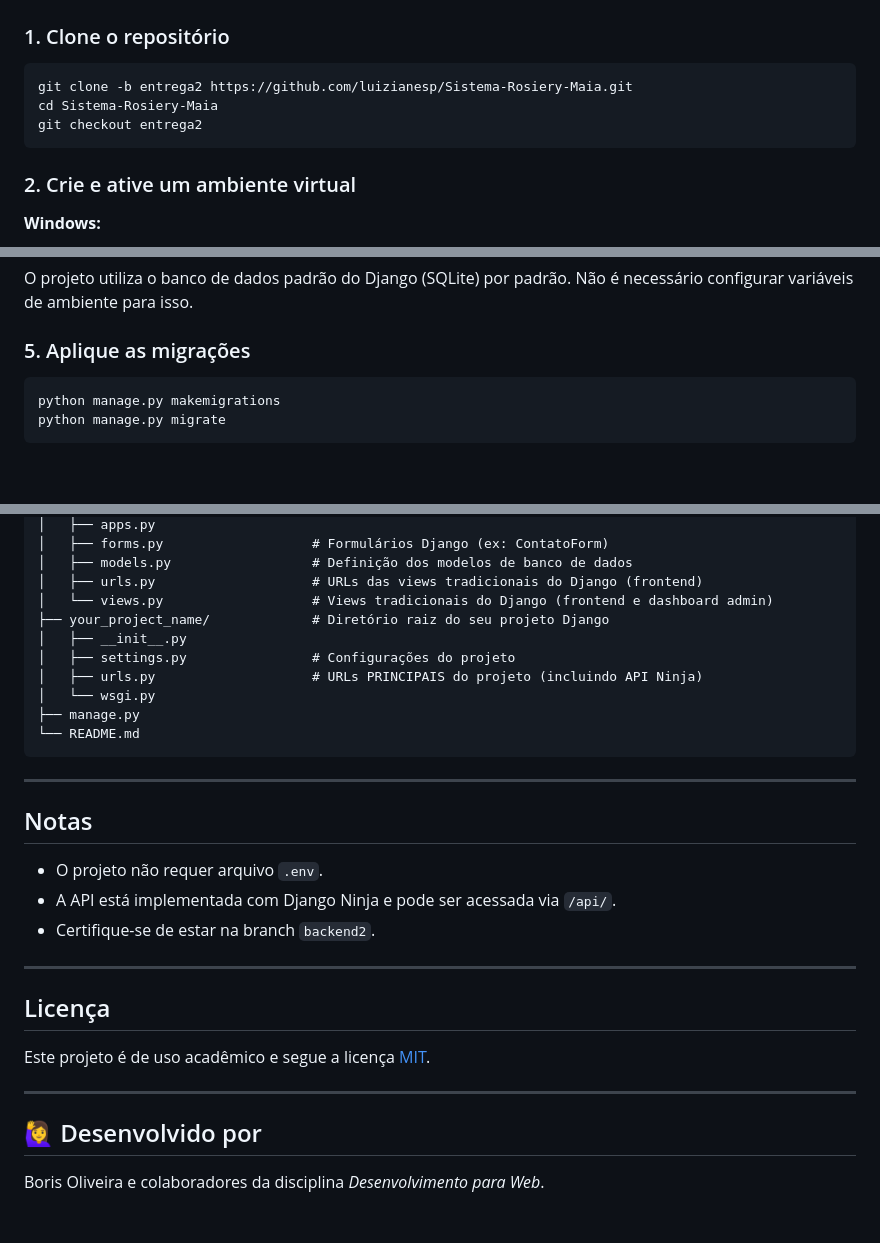
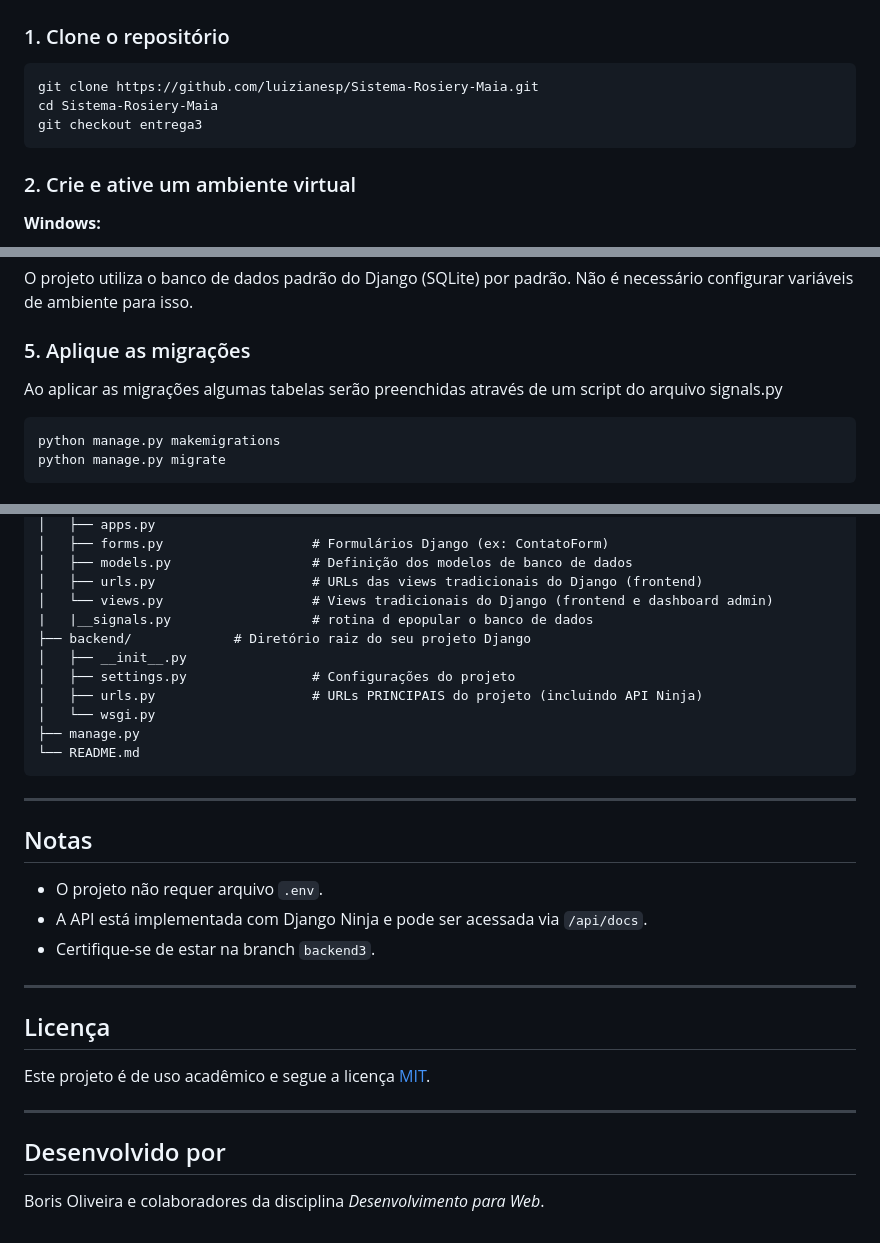
Before and after one commit to luizianesp/Sistema-Rosiery-Maia, a Markdown page: README.md, 3 parts joined by grey strips. Rendered like a GitHub page; blank space fills up the shorter version.

````diff
--- a/README.md
+++ b/README.md
@@ -16,9 +16,9 @@ Este é um sistema web desenvolvido com Django como parte do trabalho final da d
 ### 1. Clone o repositório
 
 ```bash
-git clone -b entrega2 https://github.com/luizianesp/Sistema-Rosiery-Maia.git
+git clone https://github.com/luizianesp/Sistema-Rosiery-Maia.git
 cd Sistema-Rosiery-Maia
-git checkout entrega2
+git checkout entrega3
 ```
 
 ### 2. Crie e ative um ambiente virtual
@@ -48,6 +48,8 @@ pip install -r requirements.txt
 O projeto utiliza o banco de dados padrão do Django (SQLite) por padrão. Não é necessário configurar variáveis de ambiente para isso.
 
 ### 5. Aplique as migrações
+
+Ao aplicar as migrações algumas tabelas serão preenchidas através de um script do arquivo signals.py
 
 ```bash
 python manage.py makemigrations
@@ -107,7 +109,8 @@ python manage.py test
 │   ├── models.py                  # Definição dos modelos de banco de dados
 │   ├── urls.py                    # URLs das views tradicionais do Django (frontend)
 │   └── views.py                   # Views tradicionais do Django (frontend e dashboard admin)
-├── your_project_name/             # Diretório raiz do seu projeto Django
+|   |__signals.py                  # rotina d epopular o banco de dados
+├── backend/             # Diretório raiz do seu projeto Django
 │   ├── __init__.py
 │   ├── settings.py                # Configurações do projeto
 │   ├── urls.py                    # URLs PRINCIPAIS do projeto (incluindo API Ninja)
@@ -121,8 +124,8 @@ python manage.py test
 ##  Notas
 
 - O projeto não requer arquivo `.env`.
-- A API está implementada com Django Ninja e pode ser acessada via `/api/`.
-- Certifique-se de estar na branch `backend2`.
+- A API está implementada com Django Ninja e pode ser acessada via `/api/docs`.
+- Certifique-se de estar na branch `backend3`.
 
 ---
 
@@ -132,6 +135,6 @@ Este projeto é de uso acadêmico e segue a licença [MIT](LICENSE).
 
 ---
 
-## 🙋‍♀️ Desenvolvido por
+##  Desenvolvido por
 
 Boris Oliveira e colaboradores da disciplina *Desenvolvimento para Web*.
````
